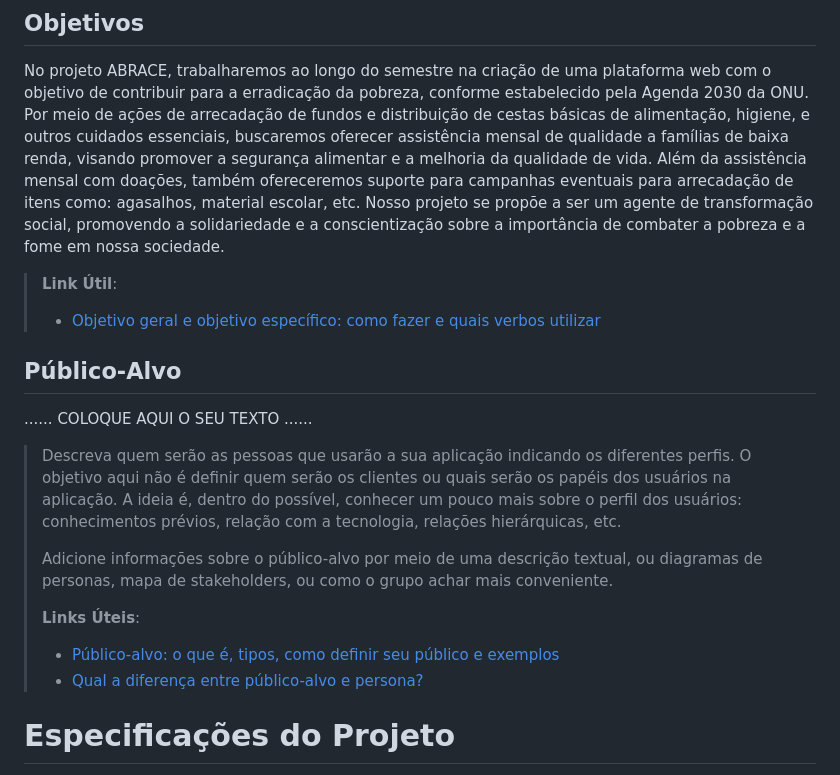
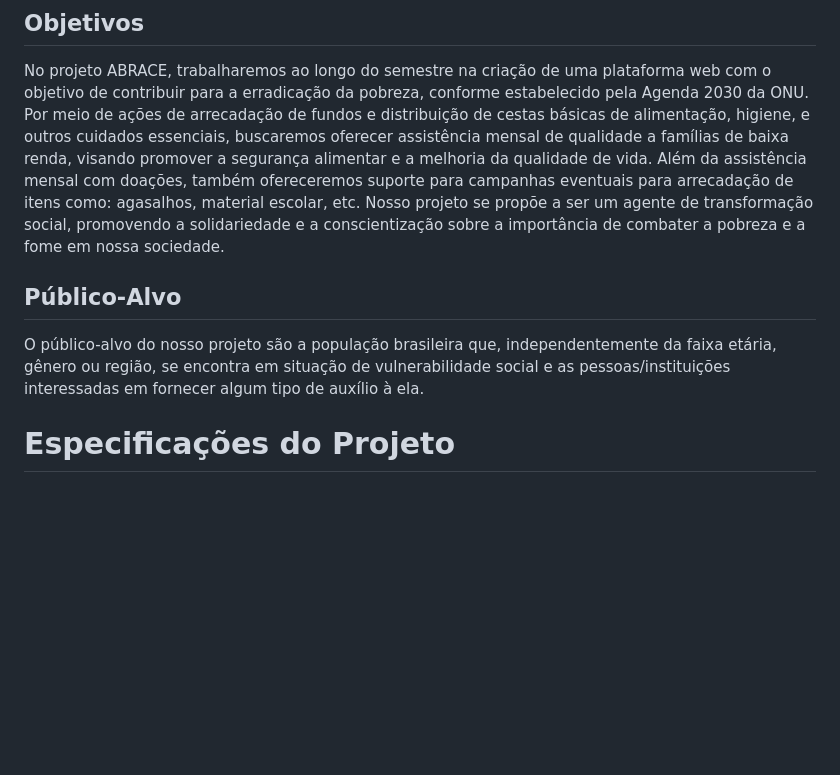
Before and after one commit to ICEI-PUCMinas-PSG-SI-TI/psg-ads-2024-01-tiaw-1854100-grupo-6-abrace, a Markdown page: docs/relatorio/Relatorio Tecnico - TEMPLATE.md, the part around the change. GitHub-like rendering; blank space fills up the shorter version.

Commit message:
Update Relatorio Tecnico - TEMPLATE.md
Inclusão do Público-Alvo

```diff
--- a/docs/relatorio/Relatorio Tecnico - TEMPLATE.md
+++ b/docs/relatorio/Relatorio Tecnico - TEMPLATE.md
@@ -46,27 +46,9 @@ A fome e a pobreza são realidades enfrentadas por milhões de pessoas no mundo
 
 No projeto ABRACE, trabalharemos ao longo do semestre na criação de uma plataforma web com o objetivo de contribuir para a erradicação da pobreza, conforme estabelecido pela Agenda 2030 da ONU. Por meio de ações de arrecadação de fundos e distribuição de cestas básicas de alimentação, higiene, e outros cuidados essenciais, buscaremos oferecer assistência mensal de qualidade a famílias de baixa renda, visando promover a segurança alimentar e a melhoria da qualidade de vida. Além da assistência mensal com doações, também ofereceremos suporte para campanhas eventuais para arrecadação de itens como: agasalhos, material escolar, etc. Nosso projeto se propõe a ser um agente de transformação social, promovendo a solidariedade e a conscientização sobre a importância de combater a pobreza e a fome em nossa sociedade.
 
-> **Link Útil**:
-> - [Objetivo geral e objetivo específico: como fazer e quais verbos utilizar](https://blog.mettzer.com/diferenca-entre-objetivo-geral-e-objetivo-especifico/)
-
 ## Público-Alvo
 
-......  COLOQUE AQUI O SEU TEXTO ......
-
-> Descreva quem serão as pessoas que usarão a sua aplicação indicando os
-> diferentes perfis. O objetivo aqui não é definir quem serão os
-> clientes ou quais serão os papéis dos usuários na aplicação. A ideia
-> é, dentro do possível, conhecer um pouco mais sobre o perfil dos
-> usuários: conhecimentos prévios, relação com a tecnologia, relações
-> hierárquicas, etc.
->
-> Adicione informações sobre o público-alvo por meio de uma descrição
-> textual, ou diagramas de personas, mapa de stakeholders, ou como o
-> grupo achar mais conveniente.
->
-> **Links Úteis**:
-> - [Público-alvo: o que é, tipos, como definir seu público e exemplos](https://klickpages.com.br/blog/publico-alvo-o-que-e/)
-> - [Qual a diferença entre público-alvo e persona?](https://rockcontent.com/blog/diferenca-publico-alvo-e-persona/)
+O público-alvo do nosso projeto são a população brasileira que, independentemente da faixa etária, gênero ou região, se encontra em situação de vulnerabilidade social e as pessoas/instituições interessadas em fornecer algum tipo de auxílio à ela.
 
 # Especificações do Projeto
 
```
